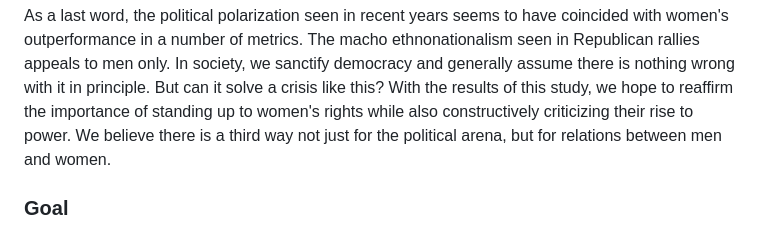
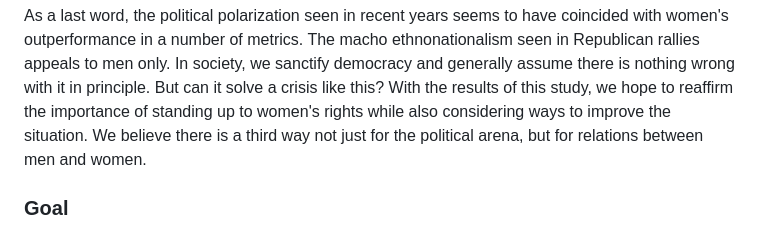
Before and after one commit to lorenz-j-hunter/HUM271-final-project, a Markdown page: README.md, the part around the change. Drawn GitHub-style.

Commit message:
I don't like the way this is worded
Updated the README to reflect changes in the project's impetus and goals, clarifying the app's purpose and methodology.

```diff
--- a/README.md
+++ b/README.md
@@ -27,7 +27,7 @@ As a last word, the political polarization seen in recent years seems to have co
 in a number of metrics. The macho ethnonationalism seen in Republican rallies appeals to men only.
 In society, we sanctify democracy and generally assume there is nothing wrong with it in principle.
 But can it solve a crisis like this? With the results of this study, we hope to reaffirm the importance of
-standing up to women's rights while also constructively criticizing their rise to power.
+standing up to women's rights while also considering ways to improve the situation.
 We believe there is a third way not just for the political arena, but for relations between men and women.
 
 ### Goal
```
